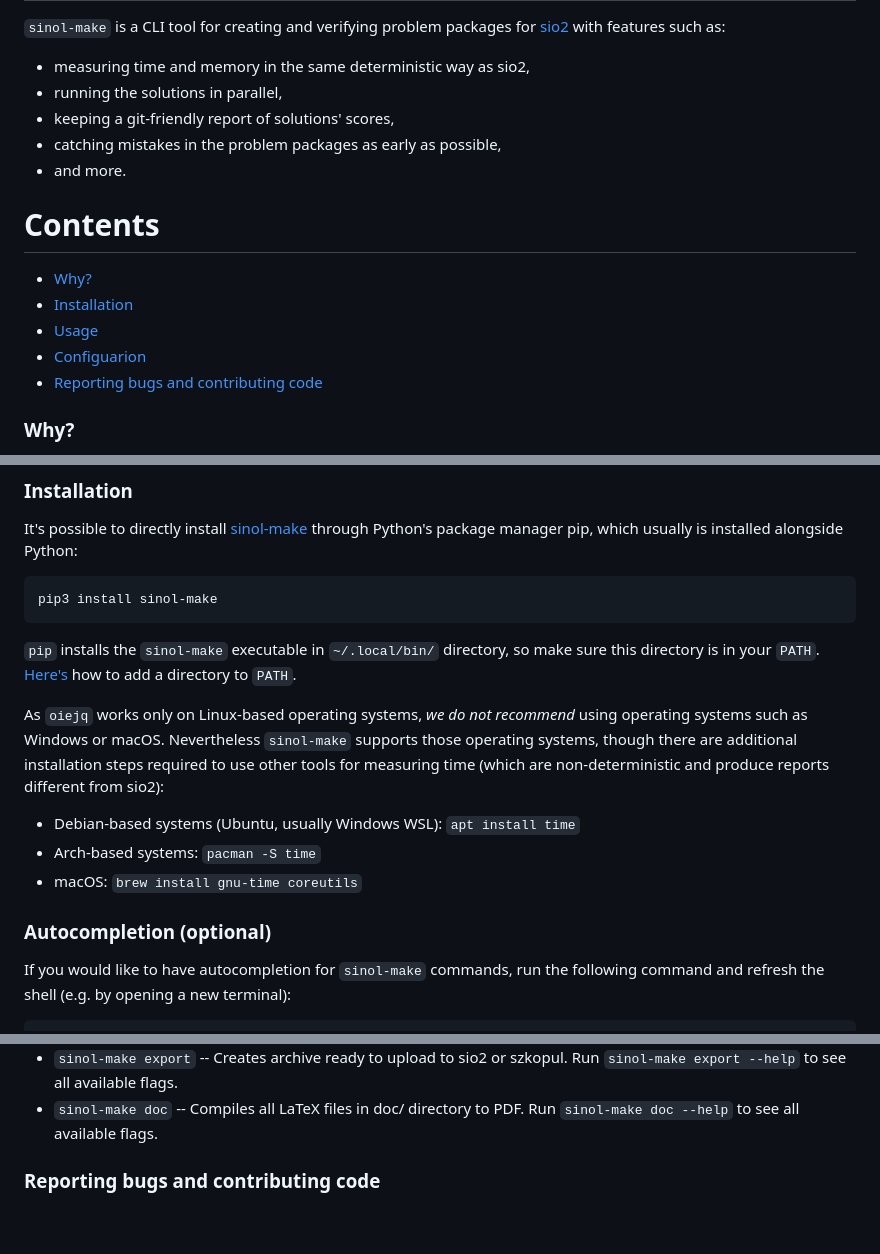
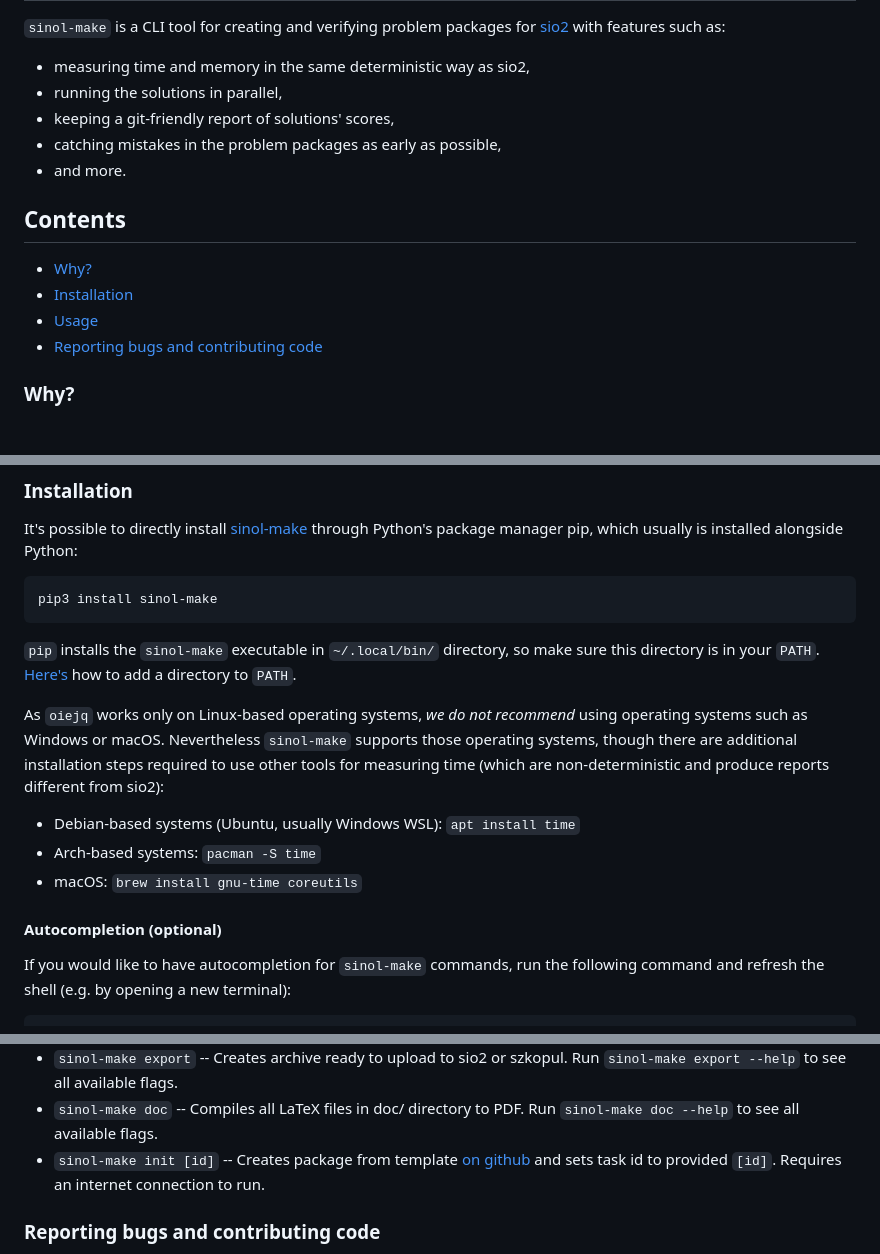
Before and after one commit to sio2project/sinol-make, a Markdown page: README.md, 3 parts joined by grey strips. Rendered like a GitHub page; blank space fills up the shorter version.

Commit message:
Update readme to comply with markdownlint (#199)
Also remove broken link and adjust the headers.

Co-authored-by: Olaf Targowski <me@otsrv.net>

````diff
--- a/README.md
+++ b/README.md
@@ -3,18 +3,18 @@
 `sinol-make` is a CLI tool for creating and verifying problem packages
 for [sio2](https://github.com/sio2project/oioioi)
 with features such as:
+
 - measuring time and memory in the same deterministic way as sio2,
 - running the solutions in parallel,
 - keeping a git-friendly report of solutions' scores,
 - catching mistakes in the problem packages as early as possible,
 - and more.
 
-# Contents
+## Contents
 
 - [Why?](#why)
 - [Installation](#installation)
 - [Usage](#usage)
-- [Configuarion](#configuration)
 - [Reporting bugs and contributing code](#reporting-bugs-and-contributing-code)
 
 ### Why?
@@ -34,9 +34,10 @@ solutions' runtime, called `oiejq`.
 It's possible to directly install [sinol-make](https://pypi.org/project/sinol-make/)
 through Python's package manager pip, which usually is installed alongside Python:
 
-```
+```bash
 pip3 install sinol-make
 ```
+
 `pip` installs the `sinol-make` executable in `~/.local/bin/` directory,
 so make sure this directory is in your `PATH`.
 [Here's](https://gist.github.com/nex3/c395b2f8fd4b02068be37c961301caa7) how to add a directory to `PATH`.
@@ -46,11 +47,12 @@ As `oiejq` works only on Linux-based operating systems,
 Nevertheless `sinol-make` supports those operating systems,
 though there are additional installation steps required to use
 other tools for measuring time (which are non-deterministic and produce reports different from sio2):
+
 - Debian-based systems (Ubuntu, usually Windows WSL): `apt install time`
 - Arch-based systems: `pacman -S time`
 - macOS: `brew install gnu-time coreutils`
 
-### Autocompletion (optional)
+#### Autocompletion (optional)
 
 If you would like to have autocompletion for `sinol-make` commands,
 run the following command and refresh the shell (e.g. by opening a new terminal):
@@ -81,6 +83,7 @@ Run `sinol-make ingen --help` to see available flags.
 program to use, what tests to check and how many CPUs to use. Run `sinol-make inwer --help` to see available flags.
 - `sinol-make export` -- Creates archive ready to upload to sio2 or szkopul. Run `sinol-make export --help` to see all available flags.
 - `sinol-make doc` -- Compiles all LaTeX files in doc/ directory to PDF. Run `sinol-make doc --help` to see all available flags.
+- `sinol-make init [id]` -- Creates package from template [on github](https://github.com/sio2project/sinol-make/tree/main/example_package) and sets task id to provided `[id]`. Requires an internet connection to run.
 
 ### Reporting bugs and contributing code
 
````
Also changed, not shown: other parts of README.md (+1 -1 lines).
